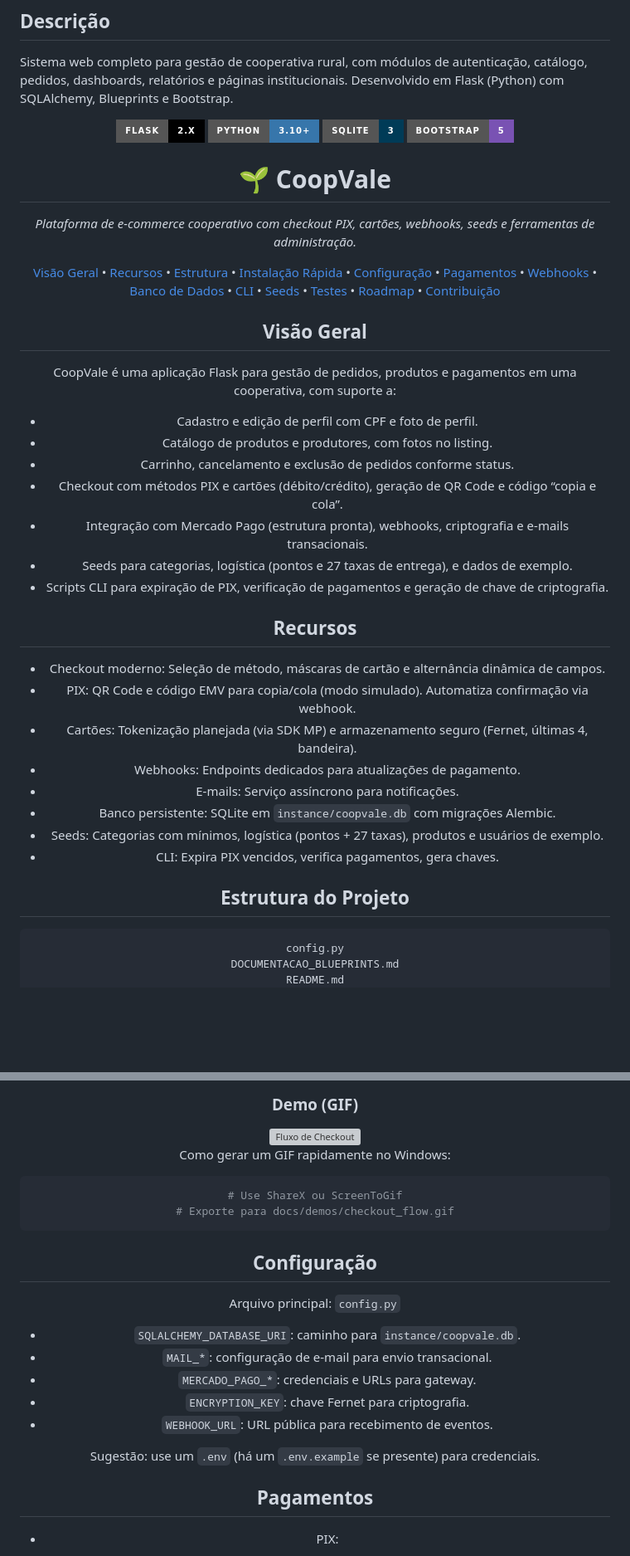
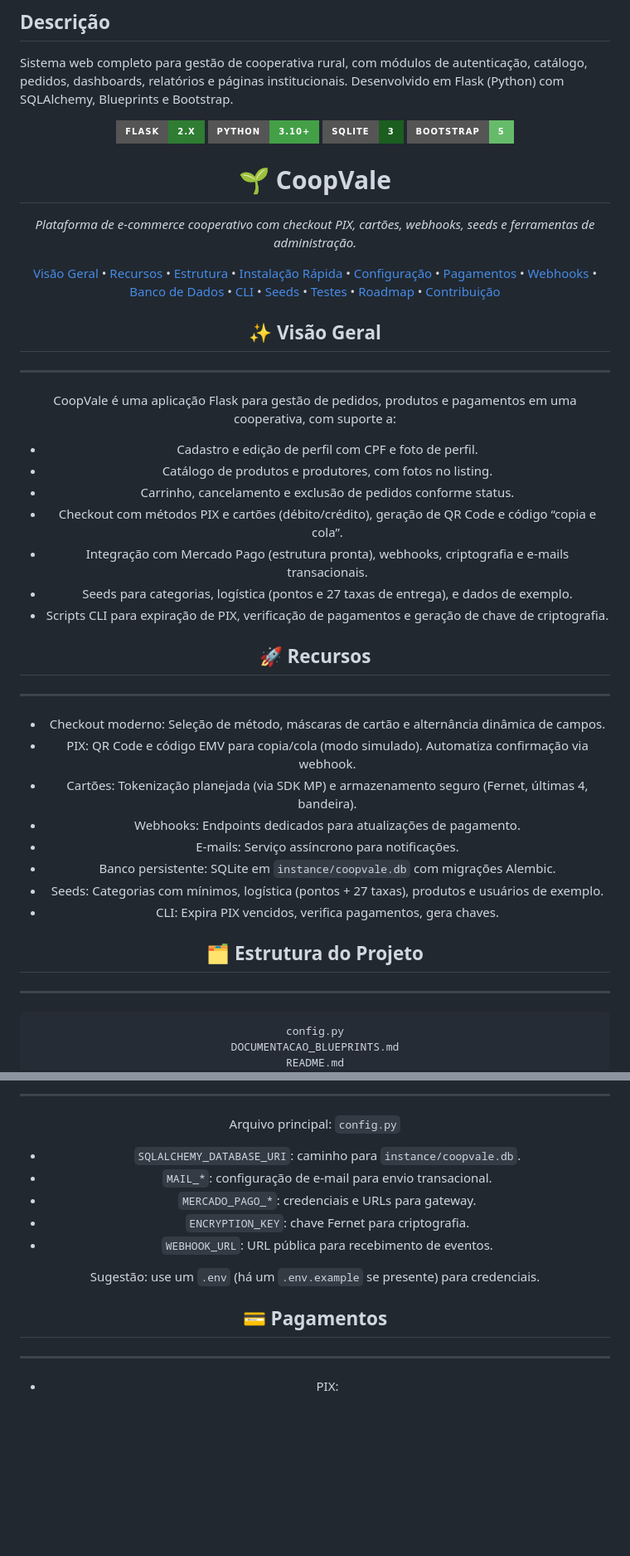
Before and after one commit to VictorHJSantiago/CoopVale, a Markdown page: README.md, 2 parts joined by grey strips. Shown at 83% size. GitHub-like rendering; badges without logos; blank space fills up the shorter version; grey boxes are pictures that could not be loaded.

Commit message:
update(README): atualizado e melhorado

````diff
--- a/README.md
+++ b/README.md
@@ -5,10 +5,10 @@ Sistema web completo para gestão de cooperativa rural, com módulos de autentic
 
 <div align="center">
 
-<img src="https://img.shields.io/badge/Flask-2.x-000000?style=for-the-badge&logo=flask&logoColor=white" alt="Flask" />
-<img src="https://img.shields.io/badge/Python-3.10+-3776AB?style=for-the-badge&logo=python&logoColor=white" alt="Python" />
-<img src="https://img.shields.io/badge/SQLite-3-003B57?style=for-the-badge&logo=sqlite&logoColor=white" alt="SQLite" />
-<img src="https://img.shields.io/badge/Bootstrap-5-7952B3?style=for-the-badge&logo=bootstrap&logoColor=white" alt="Bootstrap" />
+<img src="https://img.shields.io/badge/Flask-2.x-2E7D32?style=for-the-badge&logo=flask&logoColor=white" alt="Flask" />
+<img src="https://img.shields.io/badge/Python-3.10+-43A047?style=for-the-badge&logo=python&logoColor=white" alt="Python" />
+<img src="https://img.shields.io/badge/SQLite-3-1B5E20?style=for-the-badge&logo=sqlite&logoColor=white" alt="SQLite" />
+<img src="https://img.shields.io/badge/Bootstrap-5-66BB6A?style=for-the-badge&logo=bootstrap&logoColor=white" alt="Bootstrap" />
 
 <h1>🌱 CoopVale</h1>
 <p><em>Plataforma de e-commerce cooperativo com checkout PIX, cartões, webhooks, seeds e ferramentas de administração.</em></p>
@@ -29,7 +29,9 @@ Sistema web completo para gestão de cooperativa rural, com módulos de autentic
 	<a href="#contribuicao">Contribuição</a>
 </p>
 
-## Visão Geral
+## ✨ Visão Geral
+
+---
 
 CoopVale é uma aplicação Flask para gestão de pedidos, produtos e pagamentos em uma cooperativa, com suporte a:
 - Cadastro e edição de perfil com CPF e foto de perfil.
@@ -40,7 +42,9 @@ CoopVale é uma aplicação Flask para gestão de pedidos, produtos e pagamentos
 - Seeds para categorias, logística (pontos e 27 taxas de entrega), e dados de exemplo.
 - Scripts CLI para expiração de PIX, verificação de pagamentos e geração de chave de criptografia.
 
-## Recursos
+## 🚀 Recursos
+
+---
 
 - Checkout moderno: Seleção de método, máscaras de cartão e alternância dinâmica de campos.
 - PIX: QR Code e código EMV para copia/cola (modo simulado). Automatiza confirmação via webhook.
@@ -51,7 +55,9 @@ CoopVale é uma aplicação Flask para gestão de pedidos, produtos e pagamentos
 - Seeds: Categorias com mínimos, logística (pontos + 27 taxas), produtos e usuários de exemplo.
 - CLI: Expira PIX vencidos, verifica pagamentos, gera chaves.
 
-## Estrutura do Projeto
+## 🗂️ Estrutura do Projeto
+
+---
 
 ```
 config.py
@@ -132,19 +126,4 @@ Exemplos (substitua pelos seus arquivos reais):
-### Demo (GIF)
-
-<div align="center">
-
-<img src="docs/demos/checkout_flow.gif" alt="Fluxo de Checkout" width="85%" />
-
-</div>
-
-Como gerar um GIF rapidamente no Windows:
-
-```bash
-# Use ShareX ou ScreenToGif
-# Exporte para docs/demos/checkout_flow.gif
-```
-
-## Configuração
+---
 
 Arquivo principal: `config.py`
 - `SQLALCHEMY_DATABASE_URI`: caminho para `instance/coopvale.db`.
@@ -155,7 +134,9 @@ Arquivo principal: `config.py`
 
 Sugestão: use um `.env` (há um `.env.example` se presente) para credenciais.
 
-## Pagamentos
+## 💳 Pagamentos
+
+---
 
 - PIX:
 	- Página `pagamento_pix.html` exibe QR Code e código “copia e cola”.
````
Also changed, not shown: other parts of README.md (+28 -24 lines).
